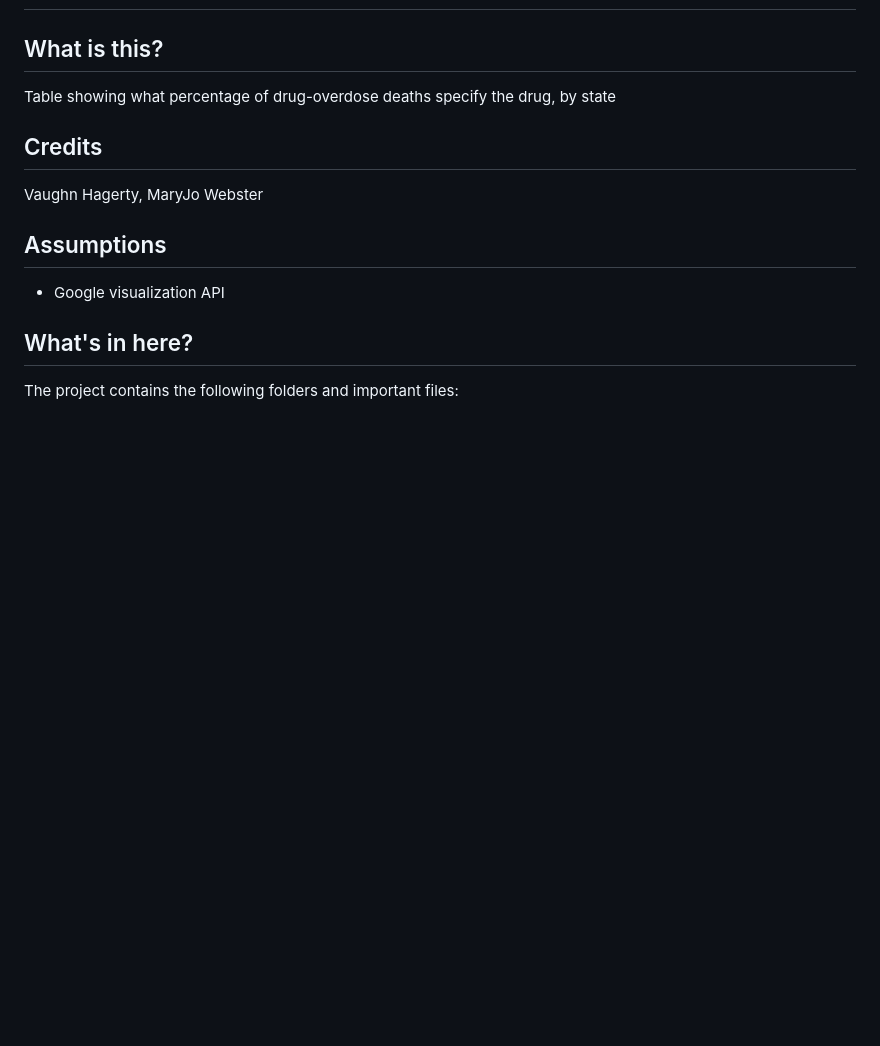
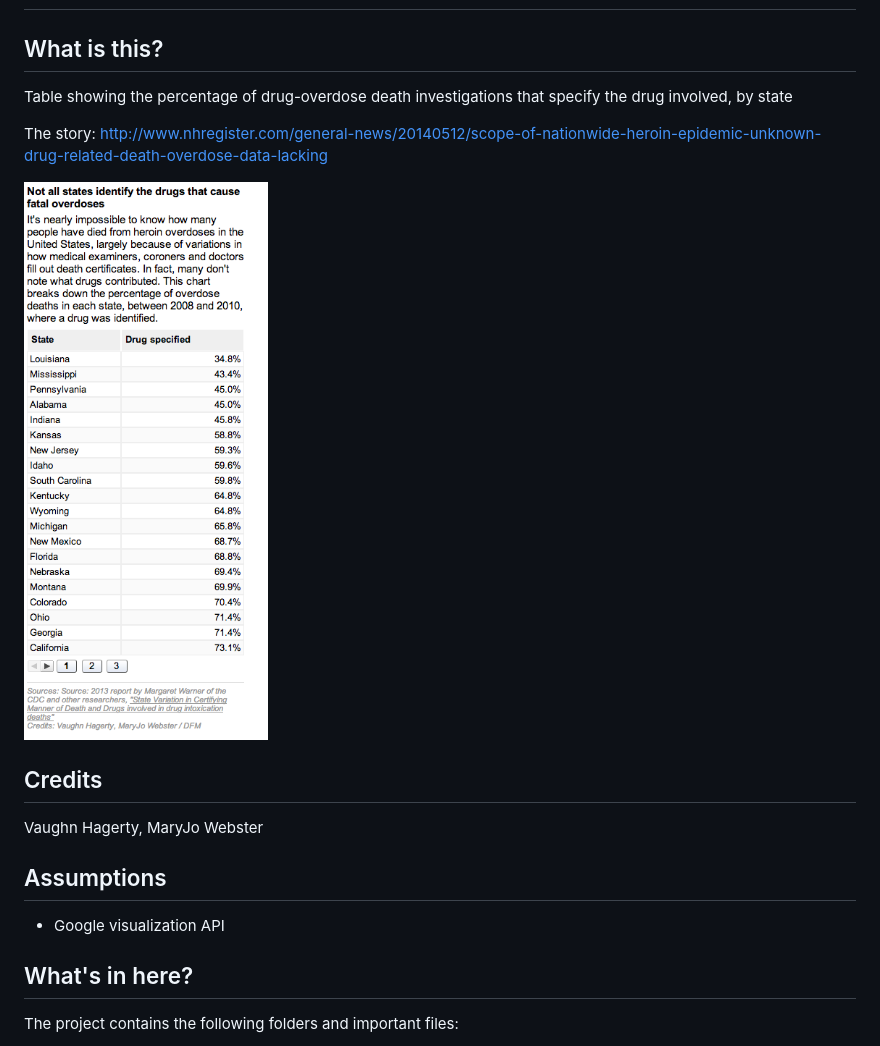
Before and after one commit to thunderdome-data/heroin-table, a Markdown page: README.md, the part around the change. Rendered like a GitHub page; pictures changed too: screenshots/heroin.png (added); blank space fills up the shorter version.

Commit message:
added screenshots

```diff
--- a/README.md
+++ b/README.md
@@ -4,7 +4,11 @@ heroin-table
 What is this?
 -------------
 
-Table showing what percentage of drug-overdose deaths specify the drug, by state
+Table showing the percentage of drug-overdose death investigations that specify the drug involved, by state
+
+The story: http://www.nhregister.com/general-news/20140512/scope-of-nationwide-heroin-epidemic-unknown-drug-related-death-overdose-data-lacking
+
+![data table](screenshots/heroin.png)
 
 Credits
 ---------
```
